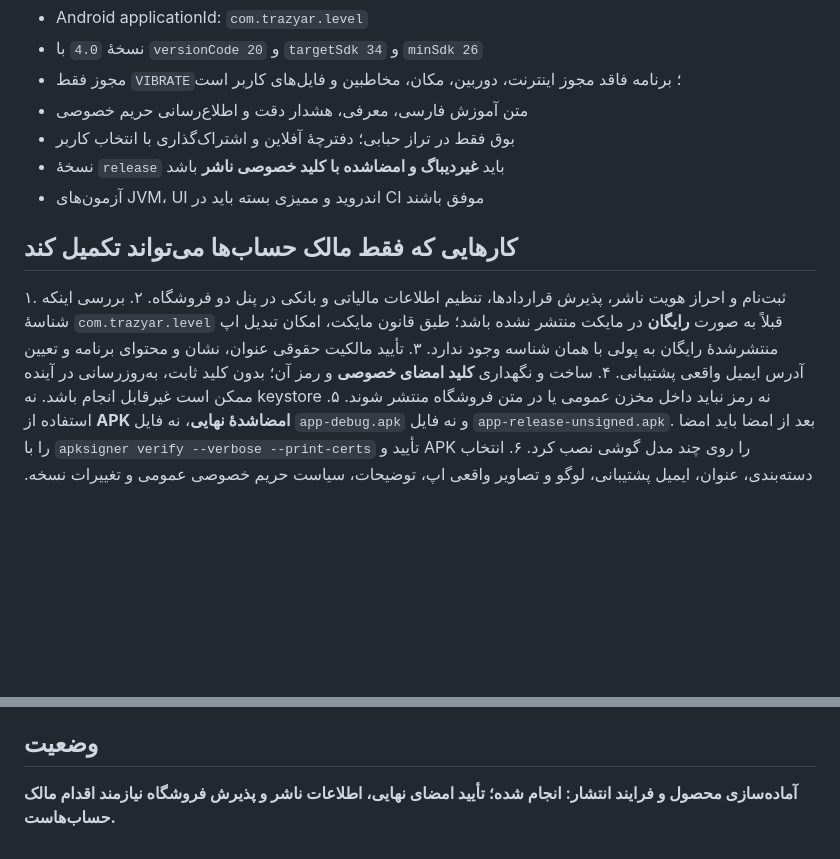
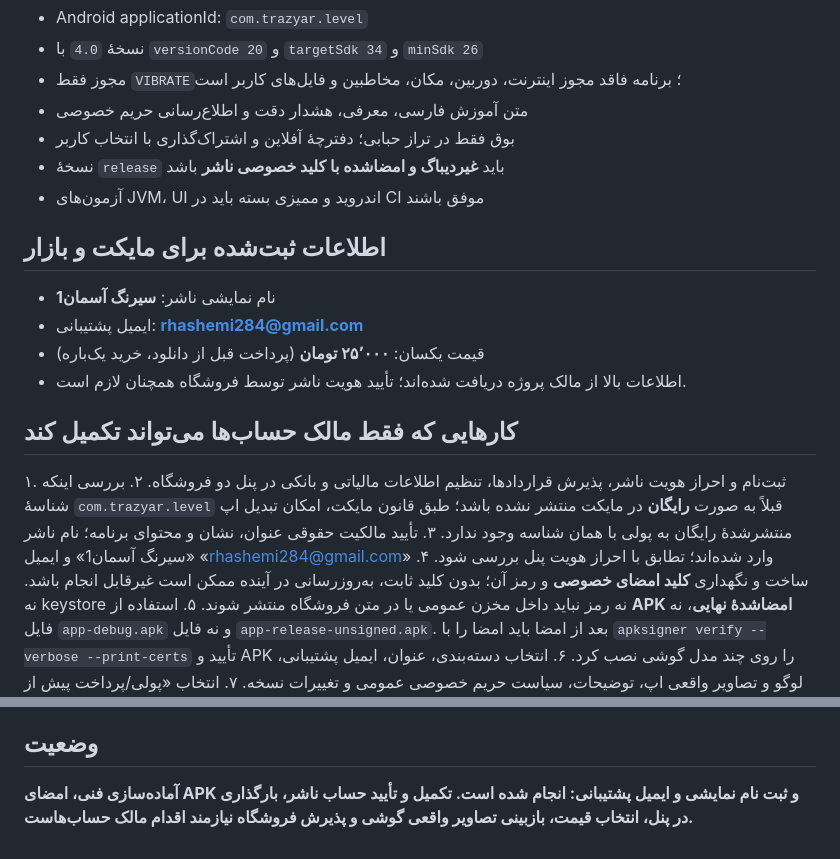
Before and after one commit to Amir1384-hashemi/DakhlOKharj, a Markdown page: TrazYarInstaller/STORE_RELEASE_CHECKLIST_FA.md, 2 parts joined by grey strips. Rendered like a GitHub page; blank space fills up the shorter version.

Commit message:
Set TrazYar paid publisher display name and support email in marketplace documents

```diff
--- a/TrazYarInstaller/STORE_RELEASE_CHECKLIST_FA.md
+++ b/TrazYarInstaller/STORE_RELEASE_CHECKLIST_FA.md
@@ -15,10 +15,16 @@
 - نسخهٔ `release` باید **غیردیباگ و امضاشده با کلید خصوصی ناشر** باشد
 - آزمون‌های JVM، UI اندروید و ممیزی بسته باید در CI موفق باشند
 
+## اطلاعات ثبت‌شده برای مایکت و بازار
+- نام نمایشی ناشر: **سیرنگ آسمان1**
+- ایمیل پشتیبانی: **rhashemi284@gmail.com**
+- قیمت یکسان: **۲۵٬۰۰۰ تومان** (پرداخت قبل از دانلود، خرید یک‌باره)
+- اطلاعات بالا از مالک پروژه دریافت شده‌اند؛ تأیید هویت ناشر توسط فروشگاه همچنان لازم است.
+
 ## کارهایی که فقط مالک حساب‌ها می‌تواند تکمیل کند
 ۱. ثبت‌نام و احراز هویت ناشر، پذیرش قراردادها، تنظیم اطلاعات مالیاتی و بانکی در پنل دو فروشگاه.
 ۲. بررسی اینکه شناسهٔ `com.trazyar.level` قبلاً به صورت **رایگان** در مایکت منتشر نشده باشد؛ طبق قانون مایکت، امکان تبدیل اپ منتشرشدهٔ رایگان به پولی با همان شناسه وجود ندارد.
-۳. تأیید مالکیت حقوقی عنوان، نشان و محتوای برنامه و تعیین آدرس ایمیل واقعی پشتیبانی.
+۳. تأیید مالکیت حقوقی عنوان، نشان و محتوای برنامه؛ نام ناشر «سیرنگ آسمان1» و ایمیل «rhashemi284@gmail.com» وارد شده‌اند؛ تطابق با احراز هویت پنل بررسی شود.
 ۴. ساخت و نگهداری **کلید امضای خصوصی** و رمز آن؛ بدون کلید ثابت، به‌روزرسانی در آینده ممکن است غیرقابل انجام باشد. نه keystore نه رمز نباید داخل مخزن عمومی یا در متن فروشگاه منتشر شوند.
 ۵. استفاده از **APK امضاشدهٔ نهایی**، نه فایل `app-debug.apk` و نه فایل `app-release-unsigned.apk`. بعد از امضا باید امضا را با `apksigner verify --verbose --print-certs` تأیید و APK را روی چند مدل گوشی نصب کرد.
 ۶. انتخاب دسته‌بندی، عنوان، ایمیل پشتیبانی، لوگو و تصاویر واقعی اپ، توضیحات، سیاست حریم خصوصی عمومی و تغییرات نسخه.
@@ -48,4 +54,4 @@
 دقت تراز و حسگر روی سامسونگ واقعی، ضبط «قبل/بعد» روی وسیلهٔ صلب، جهت‌های چهار گوشه، عملکرد بوق شنیداری، خوانایی رابط در حالت‌های اندازهٔ فونت مختلف، نصب APK امضاشده و رفتار به‌روزرسانی از یک نسخهٔ امضاشدهٔ معتبر باید توسط ناشر تأیید شود.
 
 ## وضعیت
-**آماده‌سازی محصول و فرایند انتشار: انجام شده؛ تأیید امضای نهایی، اطلاعات ناشر و پذیرش فروشگاه نیازمند اقدام مالک حساب‌هاست.**
+**آماده‌سازی فنی، امضای APK و ثبت نام نمایشی و ایمیل پشتیبانی: انجام شده است. تکمیل و تأیید حساب ناشر، بارگذاری در پنل، انتخاب قیمت، بازبینی تصاویر واقعی گوشی و پذیرش فروشگاه نیازمند اقدام مالک حساب‌هاست.**
```
Also changed, not shown: TrazYarInstaller/PRIVACY_POLICY_FA.md (+5 -1 lines), TrazYarInstaller/STORE_LISTING_FA.md (+3 -2 lines).
